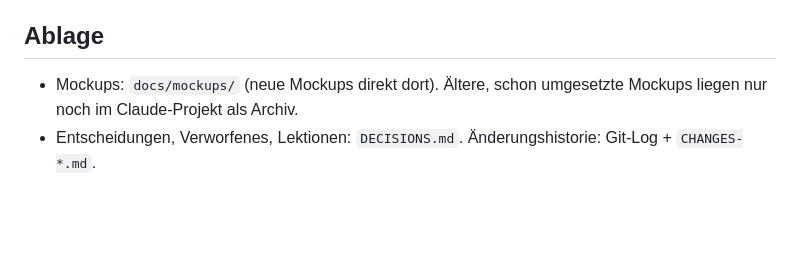
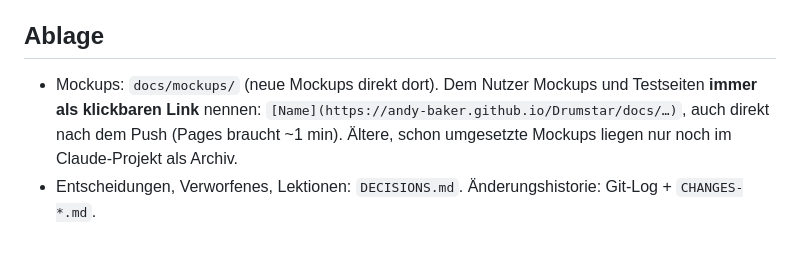
Before and after one commit to Andy-Baker/Drumstar, a Markdown page: CLAUDE.md, the part around the change. Rendered like a GitHub page; blank space fills up the shorter version.

Commit message:
CLAUDE.md: Mockup-Links immer klickbar angeben
Co-Authored-By: Claude Opus 5.5 <noreply@anthropic.com>
Claude-Session: https://claude.ai/code/session_011Bh2NUKkaKPRFZqAzip7iU

```diff
--- a/CLAUDE.md
+++ b/CLAUDE.md
@@ -36,5 +36,5 @@ Einzige Quelle für „was noch“ sind die Issues (Labels: `aufgabe`, `idee`, `
 - Der Nutzer pflegt nichts selbst, kann aber jederzeit in GitHub nachtragen.
 
 ## Ablage
-- Mockups: `docs/mockups/` (neue Mockups direkt dort). Ältere, schon umgesetzte Mockups liegen nur noch im Claude-Projekt als Archiv.
+- Mockups: `docs/mockups/` (neue Mockups direkt dort). Dem Nutzer Mockups und Testseiten **immer als klickbaren Link** nennen: `[Name](https://andy-baker.github.io/Drumstar/docs/…)`, auch direkt nach dem Push (Pages braucht ~1 min). Ältere, schon umgesetzte Mockups liegen nur noch im Claude-Projekt als Archiv.
 - Entscheidungen, Verworfenes, Lektionen: `DECISIONS.md`. Änderungshistorie: Git-Log + `CHANGES-*.md`.
```
